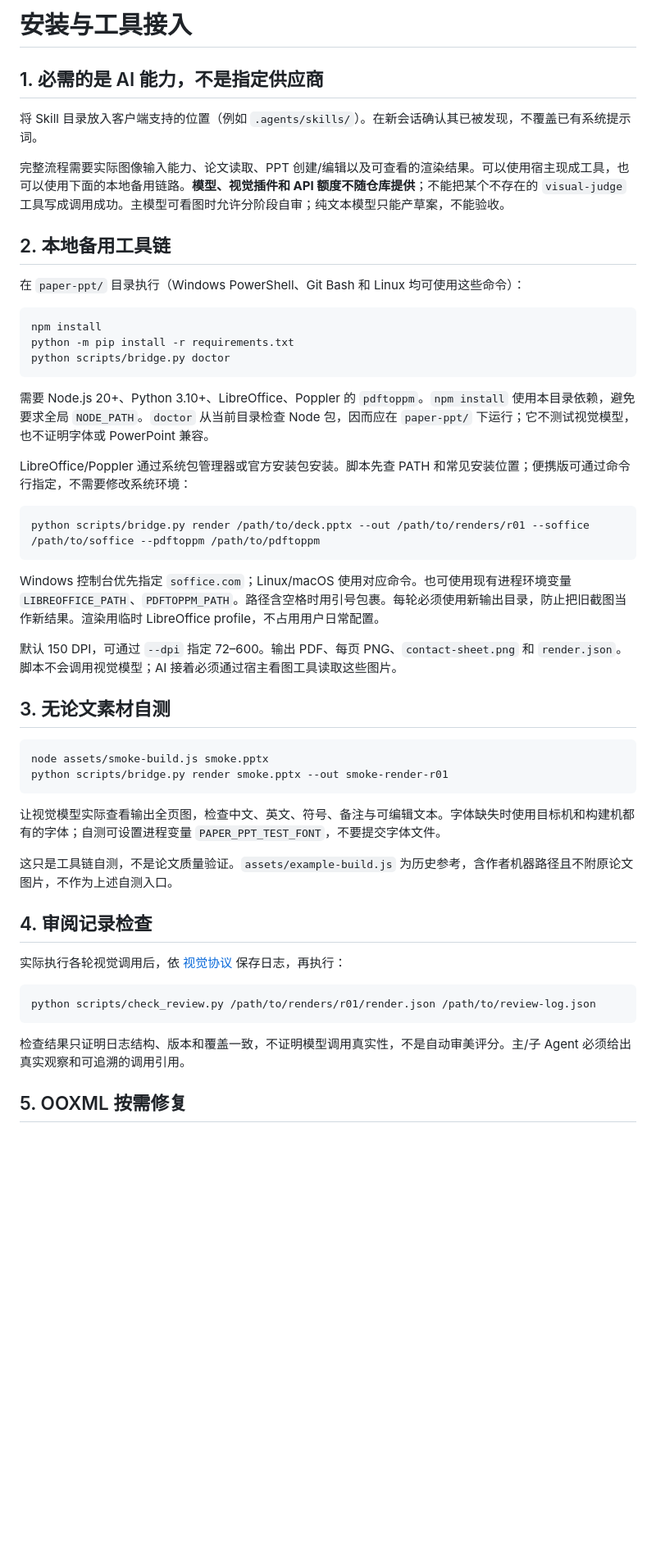
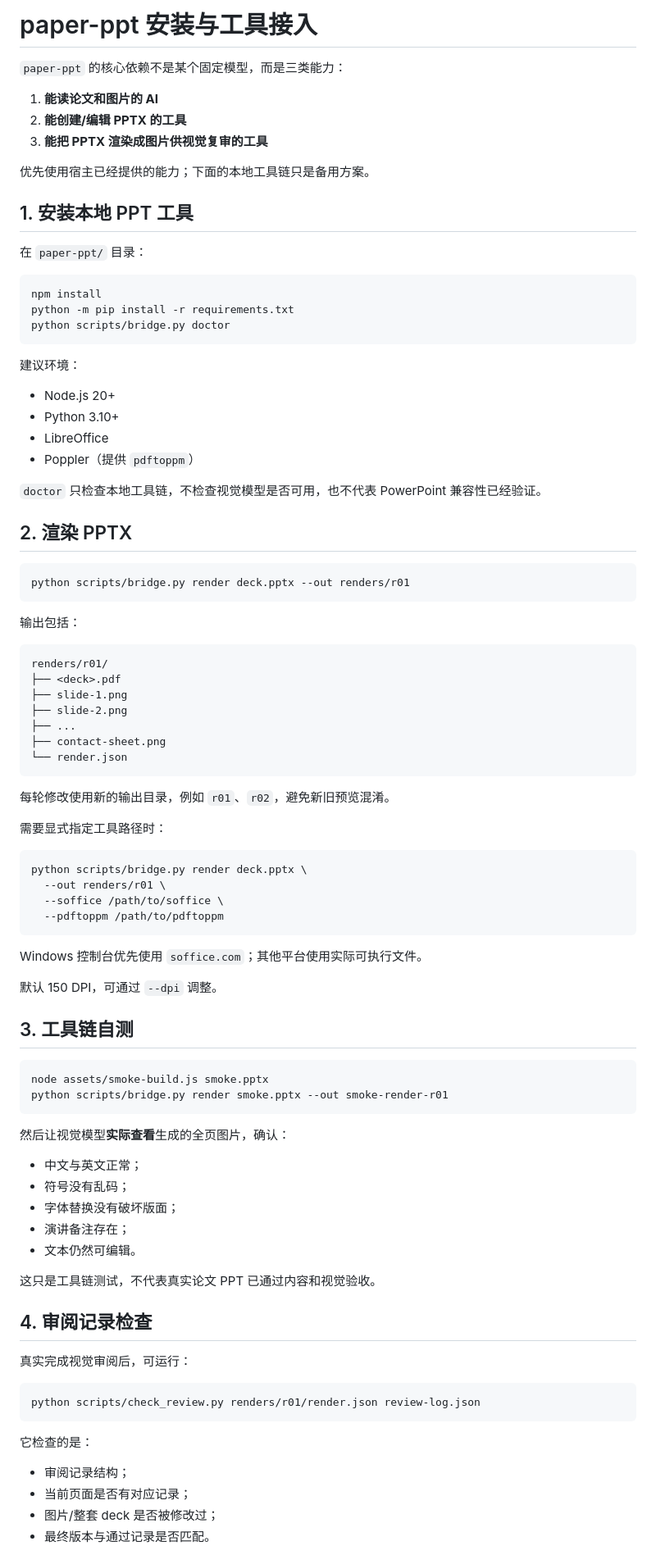
Before and after one commit to smallSheep123/paper-skills, a Markdown page: paper-ppt/INSTALL.md, the part around one of its changes. Shown at 82% size. Drawn GitHub-style; blank space fills up the shorter version.

Commit message:
docs: polish paper-ppt/INSTALL.md

````diff
--- a/paper-ppt/INSTALL.md
+++ b/paper-ppt/INSTALL.md
@@ -1,14 +1,16 @@
-# 安装与工具接入
+# paper-ppt 安装与工具接入
 
-## 1. 必需的是 AI 能力，不是指定供应商
+`paper-ppt` 的核心依赖不是某个固定模型，而是三类能力：
 
-将 Skill 目录放入客户端支持的位置（例如 `.agents/skills/`）。在新会话确认其已被发现，不覆盖已有系统提示词。
+1. **能读论文和图片的 AI**
+2. **能创建/编辑 PPTX 的工具**
+3. **能把 PPTX 渲染成图片供视觉复审的工具**
 
-完整流程需要实际图像输入能力、论文读取、PPT 创建/编辑以及可查看的渲染结果。可以使用宿主现成工具，也可以使用下面的本地备用链路。**模型、视觉插件和 API 额度不随仓库提供**；不能把某个不存在的 `visual-judge` 工具写成调用成功。主模型可看图时允许分阶段自审；纯文本模型只能产草案，不能验收。
+优先使用宿主已经提供的能力；下面的本地工具链只是备用方案。
 
-## 2. 本地备用工具链
+## 1. 安装本地 PPT 工具
 
-在 `paper-ppt/` 目录执行（Windows PowerShell、Git Bash 和 Linux 均可使用这些命令）：
+在 `paper-ppt/` 目录：
 
 ```bash
 npm install
@@ -16,38 +18,77 @@ python -m pip install -r requirements.txt
 python scripts/bridge.py doctor
 ```
 
-需要 Node.js 20+、Python 3.10+、LibreOffice、Poppler 的 `pdftoppm`。`npm install` 使用本目录依赖，避免要求全局 `NODE_PATH`。`doctor` 从当前目录检查 Node 包，因而应在 `paper-ppt/` 下运行；它不测试视觉模型，也不证明字体或 PowerPoint 兼容。
+建议环境：
 
-LibreOffice/Poppler 通过系统包管理器或官方安装包安装。脚本先查 PATH 和常见安装位置；便携版可通过命令行指定，不需要修改系统环境：
+- Node.js 20+
+- Python 3.10+
+- LibreOffice
+- Poppler（提供 `pdftoppm`）
+
+`doctor` 只检查本地工具链，不检查视觉模型是否可用，也不代表 PowerPoint 兼容性已经验证。
+
+## 2. 渲染 PPTX
 
 ```bash
-python scripts/bridge.py render /path/to/deck.pptx --out /path/to/renders/r01 --soffice /path/to/soffice --pdftoppm /path/to/pdftoppm
+python scripts/bridge.py render deck.pptx --out renders/r01
 ```
 
-Windows 控制台优先指定 `soffice.com`；Linux/macOS 使用对应命令。也可使用现有进程环境变量 `LIBREOFFICE_PATH`、`PDFTOPPM_PATH`。路径含空格时用引号包裹。每轮必须使用新输出目录，防止把旧截图当作新结果。渲染用临时 LibreOffice profile，不占用用户日常配置。
+输出包括：
 
-默认 150 DPI，可通过 `--dpi` 指定 72–600。输出 PDF、每页 PNG、`contact-sheet.png` 和 `render.json`。脚本不会调用视觉模型；AI 接着必须通过宿主看图工具读取这些图片。
+```text
+renders/r01/
+├── <deck>.pdf
+├── slide-1.png
+├── slide-2.png
+├── ...
+├── contact-sheet.png
+└── render.json
+```
 
-## 3. 无论文素材自测
+每轮修改使用新的输出目录，例如 `r01`、`r02`，避免新旧预览混淆。
+
+需要显式指定工具路径时：
+
+```bash
+python scripts/bridge.py render deck.pptx \
+  --out renders/r01 \
+  --soffice /path/to/soffice \
+  --pdftoppm /path/to/pdftoppm
+```
+
+Windows 控制台优先使用 `soffice.com`；其他平台使用实际可执行文件。
+
+默认 150 DPI，可通过 `--dpi` 调整。
+
+## 3. 工具链自测
 
 ```bash
 node assets/smoke-build.js smoke.pptx
 python scripts/bridge.py render smoke.pptx --out smoke-render-r01
 ```
 
-让视觉模型实际查看输出全页图，检查中文、英文、符号、备注与可编辑文本。字体缺失时使用目标机和构建机都有的字体；自测可设置进程变量 `PAPER_PPT_TEST_FONT`，不要提交字体文件。
+然后让视觉模型**实际查看**生成的全页图片，确认：
 
-这只是工具链自测，不是论文质量验证。`assets/example-build.js` 为历史参考，含作者机器路径且不附原论文图片，不作为上述自测入口。
+- 中文与英文正常；
+- 符号没有乱码；
+- 字体替换没有破坏版面；
+- 演讲备注存在；
+- 文本仍然可编辑。
+
+这只是工具链测试，不代表真实论文 PPT 已通过内容和视觉验收。
 
 ## 4. 审阅记录检查
 
-实际执行各轮视觉调用后，依 [视觉协议](references/visual-review.md) 保存日志，再执行：
+真实完成视觉审阅后，可运行：
 
 ```bash
-python scripts/check_review.py /path/to/renders/r01/render.json /path/to/review-log.json
+python scripts/check_review.py renders/r01/render.json review-log.json
 ```
 
-检查结果只证明日志结构、版本和覆盖一致，不证明模型调用真实性，不是自动审美评分。主/子 Agent 必须给出真实观察和可追溯的调用引用。
+它检查的是：
 
-## 5. OOXML 按需修复
+- 审阅记录结构；
+- 当前页面是否有对应记录；
+- 图片/整套 deck 是否被修改过；
+- 最终版本与通过记录是否匹配。
 
````
Also changed, not shown: other parts of paper-ppt/INSTALL.md (+33 -10 lines).
